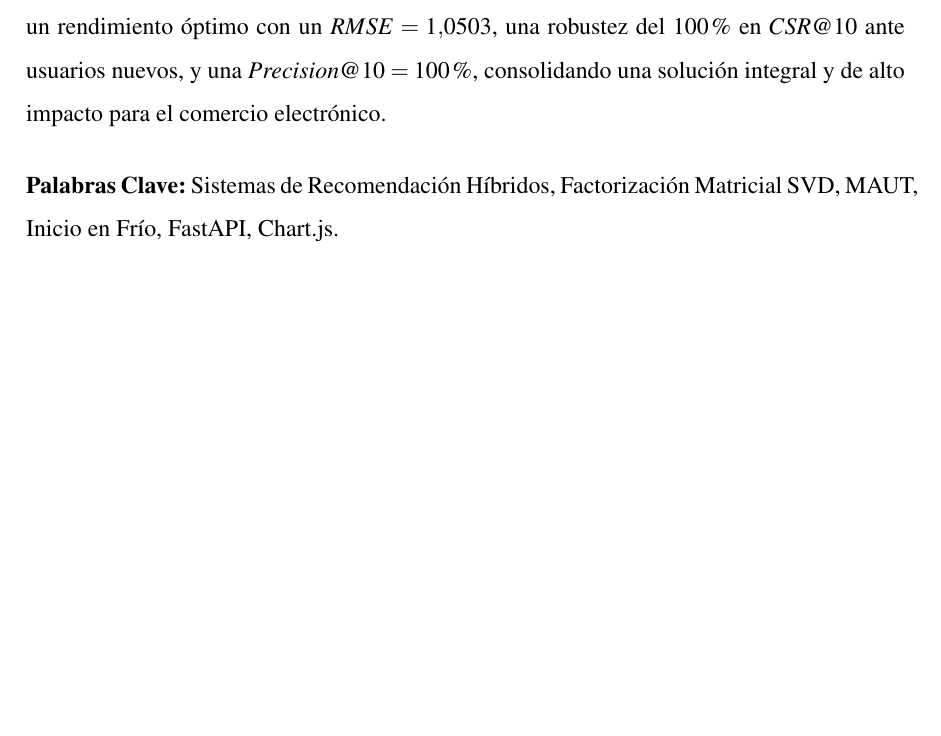
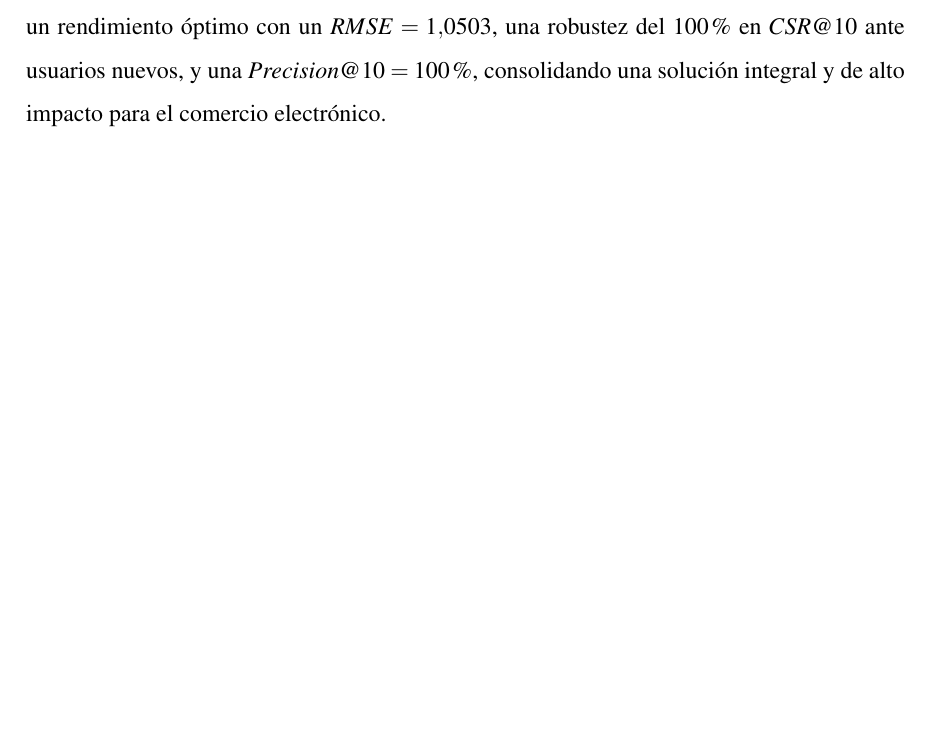
Before and after one commit to rogervc1/proyectofinal_SR, a LaTeX document (Iinforme_tex/informe.tex): part of page 3 of 27, cut so that both start at the same text, the shorter picture padded with empty space. Compiled offline with pdfLaTeX.

Commit message:
Remove Palabras Clave from Resumen

```diff
--- a/Iinforme_tex/informe.tex
+++ b/Iinforme_tex/informe.tex
@@ -132,9 +132,6 @@
 El presente proyecto reporta el diseño, desarrollo, implementación y evaluación científica de un \textbf{Sistema de Recomendación Híbrido en Dos Niveles} para computadoras portátiles (laptops), concebido para mitigar los problemas de escasez de datos (\textit{data sparsity}) e inicio en frío (\textit{cold start}). La arquitectura integra un \textbf{Filtro Estricto por Reglas de Dominio en Cascada} ($M_{rules}$) en el Nivel 1, seguido de un \textbf{Ensamble Ponderado Dinámico} en el Nivel 2 que combina: (i) Teoría de Utilidad Multi-Atributo (\textbf{MAUT}) basada en modelos de conocimiento de hardware, (ii) Factorización Matricial \textbf{SVD} (\textit{Singular Value Decomposition}) para filtrado colaborativo, y (iii) Filtrado Basado en Contenido mediante similitud de coseno vectorial (\textbf{TF-IDF}).
 
 La plataforma web fue desarrollada utilizando \textbf{FastAPI} como backend de alta velocidad y un frontend interactivo en \textbf{HTML5, CSS3 Vanilla, JavaScript ES6+ y Chart.js}, incorporando características de grado comercial como comparador cara a cara (1vs1), selector multimoneda (USD, PEN, EUR), insignias de relación calidad/precio (\textit{Value Score}), filtros de estilo de vida (\textit{lifestyle tags}) y vinculación directa con ofertas en vivo de Amazon. La evaluación experimental sobre un catálogo de 150 laptops y 1,999 calificaciones demostró un rendimiento óptimo con un $RMSE = 1.0503$, una robustez del $100\%$ en $CSR@10$ ante usuarios nuevos, y una $Precision@10 = 100\%$, consolidando una solución integral y de alto impacto para el comercio electrónico.
-
-\vspace{0.5cm}
-\noindent \textbf{Palabras Clave:} Sistemas de Recomendación Híbridos, Factorización Matricial SVD, MAUT, Inicio en Frío, FastAPI, Chart.js.
 
 \clearpage
 
```
Also changed, not shown: Iinforme_tex/informe.pdf.
